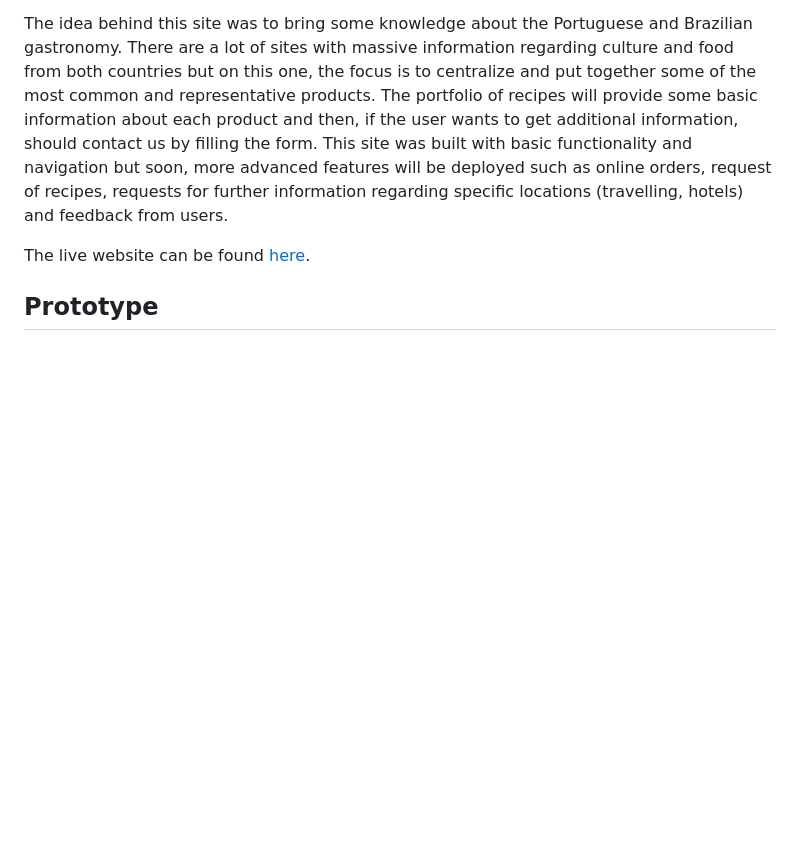
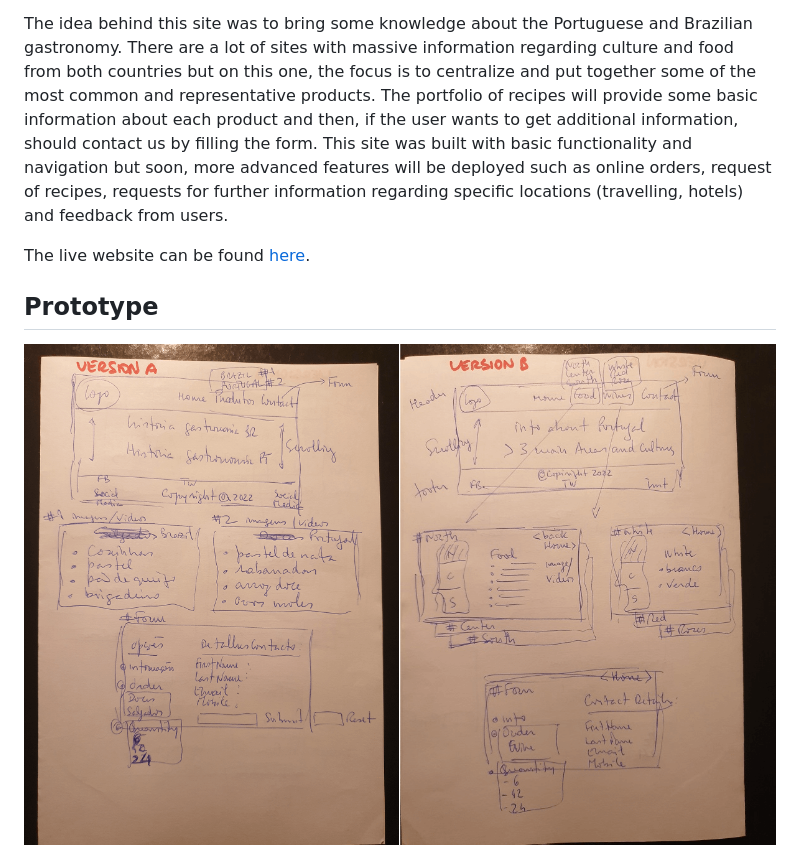
Before and after one commit to Code-Institute-Submissions/baptistapaulo-pp1_NovResub, a Markdown page: README.md, the part around the change. GitHub-like rendering; pictures changed too: assets/images/readme/prototype.png (added); blank space fills up the shorter version.

Commit message:
Replace prototype photos with a single photo

```diff
--- a/README.md
+++ b/README.md
@@ -48,6 +48,7 @@ This site was built with basic functionality and navigation but soon, more advan
 The live website can be found [here](https://baptistapaulo.github.io/pp1/index.html).
 
 ## Prototype
+![Prototype](assets/images/readme/prototype.png)
 ![Prototype1](assets/images/readme/prototype1.jpg)
 ![Prototype2](assets/images/readme/prototype2.jpg)
 
```
Also changed, not shown: assets/images/readme/prototype1.jpg (deleted), assets/images/readme/prototype2.jpg (deleted).
